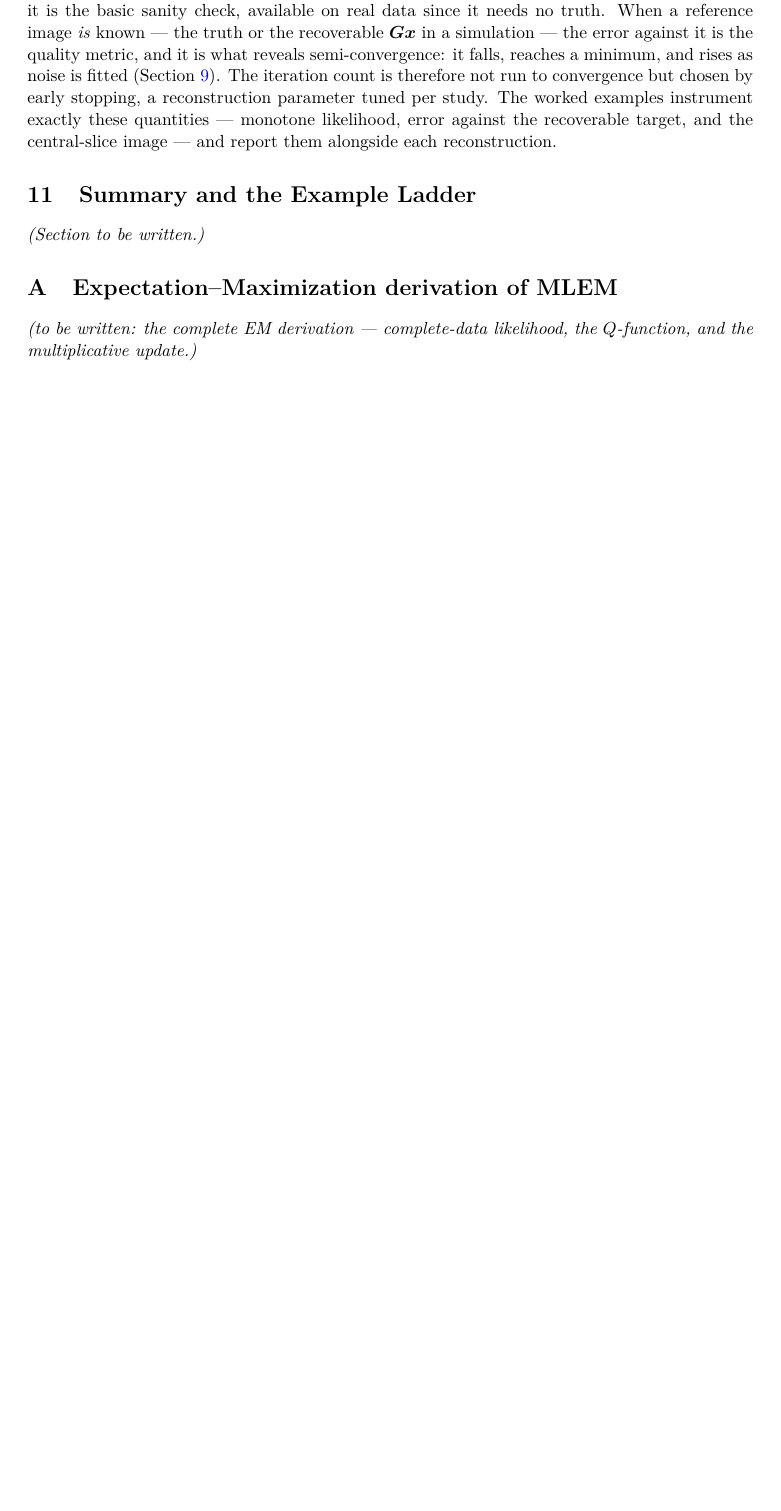
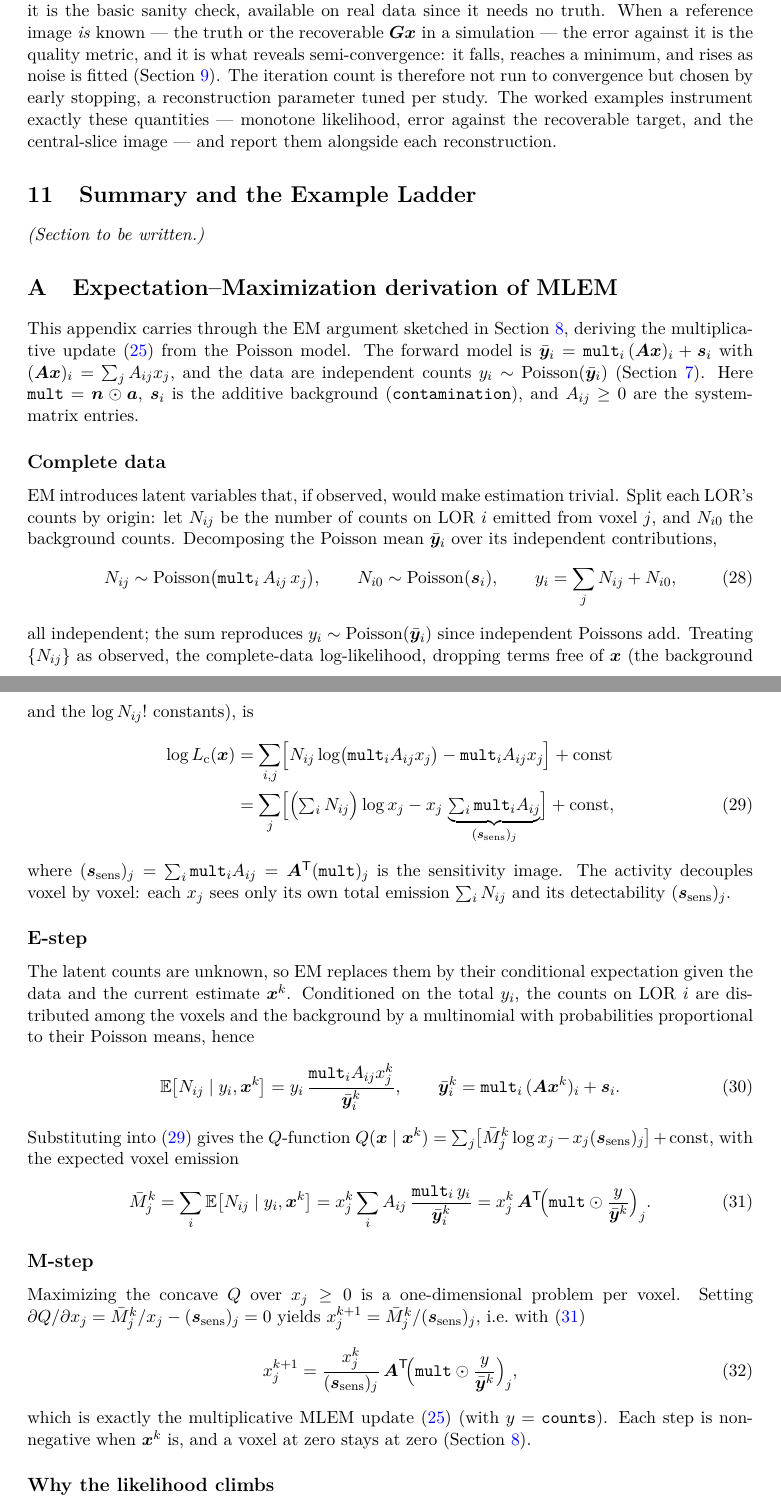
Before and after one commit to jjgomezcadenas/RecoCrysp, a LaTeX paper (tutorial/docs/tutorial_basis.tex, which reads tutorial/docs/tbsrc/appendices.tex): part of page 19 of 20 before the commit and two parts of pages 19 and 20 of 21 after it, the two joined at a grey line, cut so that both start at the same text, the shorter picture padded with empty space. Compiled offline with pdfLaTeX.

Commit message:
Write Appendix A: EM derivation of MLEM
The complete derivation §8 forward-references: latent per-voxel/background count
decomposition (complete data), the complete-data log-likelihood with the
sensitivity sum, the E-step multinomial expectation, the Q-function, the M-step
yielding the multiplicative update (= eq. ml-em), and the Gibbs-inequality
argument for monotone likelihood. Matches the library model
pred = mult·(A x)+s with mult = n·a.

Co-Authored-By: Claude Opus 4.8 (1M context) <noreply@anthropic.com>

```diff
--- a/tutorial/docs/tbsrc/appendices.tex
+++ b/tutorial/docs/tbsrc/appendices.tex
@@ -1,5 +1,84 @@
 % tbsrc/appendices.tex — Appendices.  STATUS: STUB (after \appendix in driver).
 \section{Expectation--Maximization derivation of MLEM}
 \label{app:em}
-\textit{(to be written: the complete EM derivation --- complete-data
-likelihood, the $Q$-function, and the multiplicative update.)}
+
+This appendix carries through the EM argument sketched in
+Section~\ref{sec:mlem}, deriving the multiplicative update \eqref{eq:ml-em} from
+the Poisson model. The forward model is $\pred_i = \code{mult}_i\,(\Aop\xv)_i +
+\sct_i$ with $(\Aop\xv)_i=\sum_j A_{ij}x_j$, and the data are independent counts
+$y_i\sim\mathrm{Poisson}(\pred_i)$ (Section~\ref{sec:statistics}). Here
+$\code{mult}=\nrm\odot\att$, $\sct_i$ is the additive background
+($\code{contamination}$), and $A_{ij}\ge0$ are the system-matrix entries.
+
+\subsection*{Complete data}
+
+EM introduces latent variables that, if observed, would make estimation trivial.
+Split each LOR's counts by origin: let $N_{ij}$ be the number of counts on LOR
+$i$ emitted from voxel $j$, and $N_{i0}$ the background counts. Decomposing the
+Poisson mean $\pred_i$ over its independent contributions,
+\begin{equation}
+  N_{ij}\sim\mathrm{Poisson}\bigl(\code{mult}_i\,A_{ij}\,x_j\bigr),
+  \qquad
+  N_{i0}\sim\mathrm{Poisson}(\sct_i),
+  \qquad
+  y_i = \sum_j N_{ij} + N_{i0},
+  \label{eq:app-em-latent}
+\end{equation}
+all independent; the sum reproduces $y_i\sim\mathrm{Poisson}(\pred_i)$ since
+independent Poissons add. Treating $\{N_{ij}\}$ as observed, the complete-data
+log-likelihood, dropping terms free of $\xv$ (the background and the
+$\log N_{ij}!$ constants), is
+\begin{align}
+  \log L_{\mathrm c}(\xv)
+  &= \sum_{i,j}\Bigl[N_{ij}\log\bigl(\code{mult}_i A_{ij} x_j\bigr)
+        - \code{mult}_i A_{ij} x_j\Bigr] + \text{const} \notag\\
+  &= \sum_j\Bigl[\Bigl(\textstyle\sum_i N_{ij}\Bigr)\log x_j
+        - x_j\,\underbrace{\textstyle\sum_i \code{mult}_i A_{ij}}_{(\sensv)_j}\Bigr]
+        + \text{const},
+  \label{eq:app-em-complete}
+\end{align}
+where $(\sensv)_j=\sum_i \code{mult}_i A_{ij}=\Aadj(\code{mult})_j$ is the
+sensitivity image. The activity decouples voxel by voxel: each $x_j$ sees only its
+own total emission $\sum_i N_{ij}$ and its detectability $(\sensv)_j$.
+
+\subsection*{E-step}
+
+The latent counts are unknown, so EM replaces them by their conditional
+expectation given the data and the current estimate $\xv^k$. Conditioned on the
+total $y_i$, the counts on LOR $i$ are distributed among the voxels and the
+background by a multinomial with probabilities proportional to their Poisson
+means, hence
+\begin{equation}
+  \mathbb E\bigl[N_{ij}\mid y_i,\xv^k\bigr]
+  = y_i\,\frac{\code{mult}_i A_{ij} x_j^k}{\pred_i^k},
+  \qquad
+  \pred_i^k=\code{mult}_i\,(\Aop\xv^k)_i+\sct_i .
+  \label{eq:app-em-estep}
+\end{equation}
+Substituting into \eqref{eq:app-em-complete} gives the $Q$-function
+$Q(\xv\mid\xv^k)=\sum_j\bigl[\bar M_j^k\log x_j - x_j(\sensv)_j\bigr]+\text{const}$,
+with the expected voxel emission
+\begin{equation}
+  \bar M_j^k
+  = \sum_i \mathbb E\bigl[N_{ij}\mid y_i,\xv^k\bigr]
+  = x_j^k\sum_i A_{ij}\,\frac{\code{mult}_i\,y_i}{\pred_i^k}
+  = x_j^k\,\Aadj\!\Bigl(\code{mult}\odot\frac{y}{\pred^k}\Bigr)_j .
+  \label{eq:app-em-mbar}
+\end{equation}
+
+\subsection*{M-step}
+
+Maximizing the concave $Q$ over $x_j\ge0$ is a one-dimensional problem per voxel.
+Setting $\partial Q/\partial x_j = \bar M_j^k/x_j - (\sensv)_j = 0$ yields
+$x_j^{k+1}=\bar M_j^k/(\sensv)_j$, i.e.\ with \eqref{eq:app-em-mbar}
+\begin{equation}
+  x_j^{k+1}
+  = \frac{x_j^k}{(\sensv)_j}\,
+    \Aadj\!\Bigl(\code{mult}\odot\frac{y}{\pred^k}\Bigr)_j ,
+  \label{eq:app-em-update}
+\end{equation}
+which is exactly the multiplicative MLEM update \eqref{eq:ml-em} (with $y=\code{counts}$).
+Each step is non-negative when $\xv^k$ is, and a voxel at zero stays at zero
+(Section~\ref{sec:mlem}).
+
+\subsection*{Why the likelihood climbs}
```
Also changed, not shown: tutorial/docs/tbsrc/appendices.tex (10 more changed lines).
